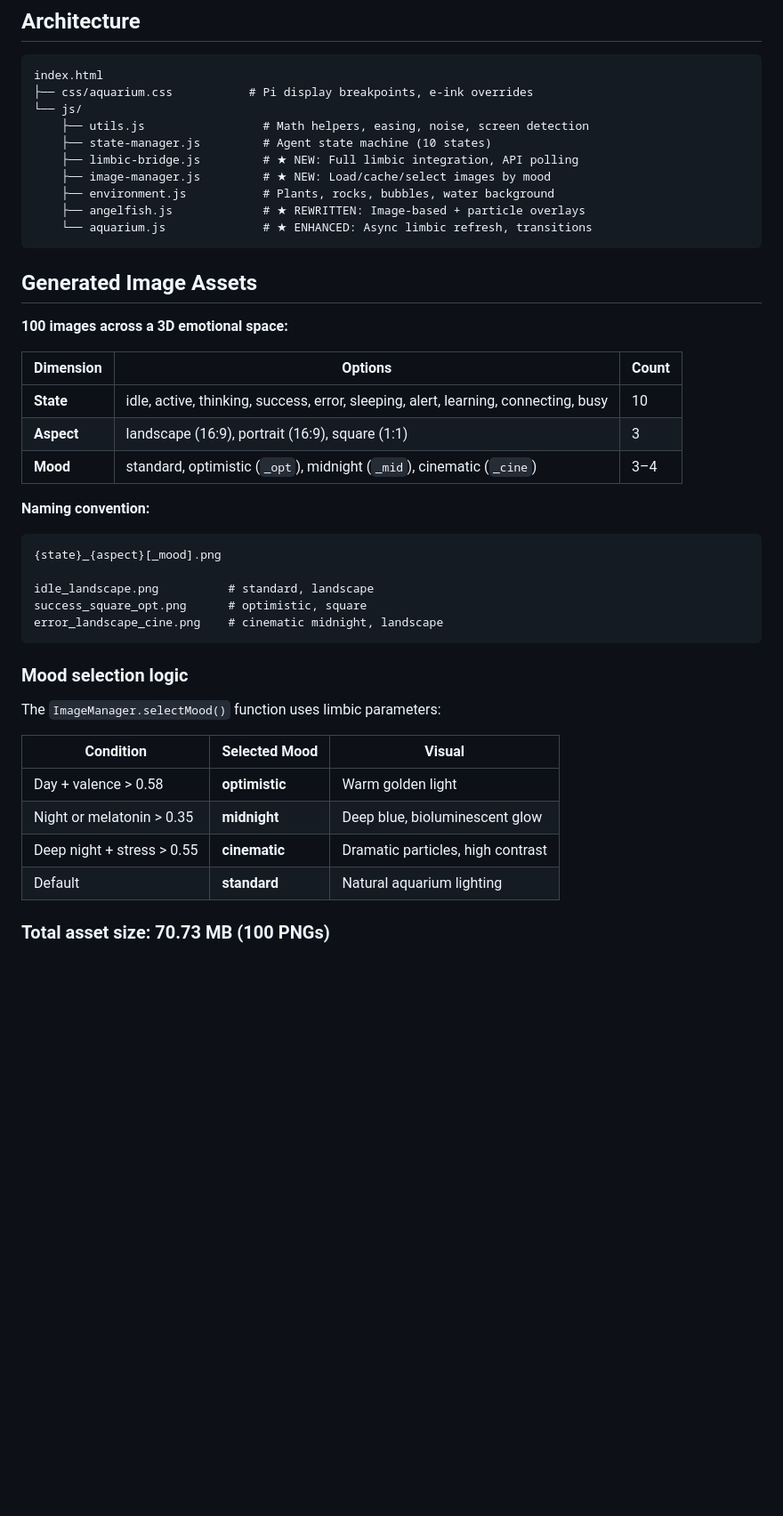
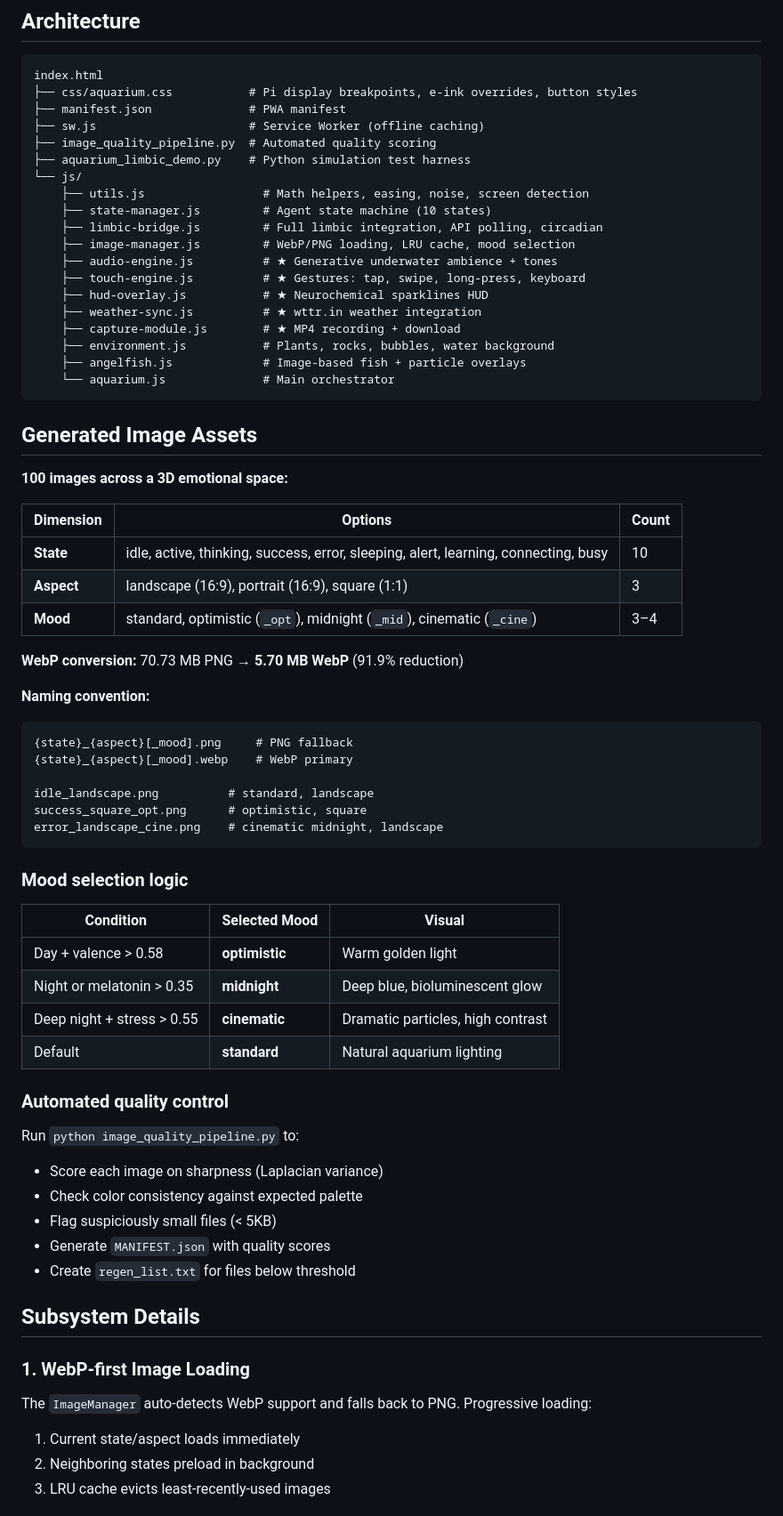
Before and after one commit to drwjkirkpatrick-web/hermes-aquarium-agent, a Markdown page: README.md, the part around one of its changes. Shown at 89% size. Rendered like a GitHub page; blank space fills up the shorter version.

````diff
--- a/README.md
+++ b/README.md
@@ -33,15 +35,24 @@ chromium-browser --kiosk --app=http://localhost:8080
 
 ```
 index.html
-├── css/aquarium.css           # Pi display breakpoints, e-ink overrides
+├── css/aquarium.css           # Pi display breakpoints, e-ink overrides, button styles
+├── manifest.json              # PWA manifest
+├── sw.js                      # Service Worker (offline caching)
+├── image_quality_pipeline.py  # Automated quality scoring
+├── aquarium_limbic_demo.py    # Python simulation test harness
 └── js/
     ├── utils.js                 # Math helpers, easing, noise, screen detection
     ├── state-manager.js         # Agent state machine (10 states)
-    ├── limbic-bridge.js         # ★ NEW: Full limbic integration, API polling
-    ├── image-manager.js         # ★ NEW: Load/cache/select images by mood
+    ├── limbic-bridge.js         # Full limbic integration, API polling, circadian
+    ├── image-manager.js         # WebP/PNG loading, LRU cache, mood selection
+    ├── audio-engine.js          # ★ Generative underwater ambience + tones
+    ├── touch-engine.js          # ★ Gestures: tap, swipe, long-press, keyboard
+    ├── hud-overlay.js           # ★ Neurochemical sparklines HUD
+    ├── weather-sync.js          # ★ wttr.in weather integration
+    ├── capture-module.js        # ★ MP4 recording + download
     ├── environment.js           # Plants, rocks, bubbles, water background
-    ├── angelfish.js             # ★ REWRITTEN: Image-based + particle overlays
-    └── aquarium.js              # ★ ENHANCED: Async limbic refresh, transitions
+    ├── angelfish.js             # Image-based fish + particle overlays
+    └── aquarium.js              # Main orchestrator
 ```
 
 ## Generated Image Assets
@@ -54,9 +65,12 @@ index.html
 | **Aspect** | landscape (16:9), portrait (16:9), square (1:1) | 3 |
 | **Mood** | standard, optimistic (`_opt`), midnight (`_mid`), cinematic (`_cine`) | 3–4 |
 
+**WebP conversion:** 70.73 MB PNG → **5.70 MB WebP** (91.9% reduction)
+
 **Naming convention:**
 ```
-{state}_{aspect}[_mood].png
+{state}_{aspect}[_mood].png     # PNG fallback
+{state}_{aspect}[_mood].webp    # WebP primary
 
 idle_landscape.png          # standard, landscape
 success_square_opt.png      # optimistic, square
@@ -65,8 +79,6 @@ error_landscape_cine.png    # cinematic midnight, landscape
 
 ### Mood selection logic
 
-The `ImageManager.selectMood()` function uses limbic parameters:
-
 | Condition | Selected Mood | Visual |
 |-----------|---------------|--------|
 | Day + valence > 0.58 | **optimistic** | Warm golden light |
@@ -74,4 +86,21 @@ The `ImageManager.selectMood()` function uses limbic parameters:
 | Deep night + stress > 0.55 | **cinematic** | Dramatic particles, high contrast |
 | Default | **standard** | Natural aquarium lighting |
 
-### Total asset size: **70.73 MB** (100 PNGs)
+### Automated quality control
+
+Run `python image_quality_pipeline.py` to:
+- Score each image on sharpness (Laplacian variance)
+- Check color consistency against expected palette
+- Flag suspiciously small files (< 5KB)
+- Generate `MANIFEST.json` with quality scores
+- Create `regen_list.txt` for files below threshold
+
+## Subsystem Details
+
+### 1. WebP-first Image Loading
+
+The `ImageManager` auto-detects WebP support and falls back to PNG. Progressive loading:
+1. Current state/aspect loads immediately
+2. Neighboring states preload in background
+3. LRU cache evicts least-recently-used images
+
````
Also changed, not shown: other parts of README.md (+131 -73 lines).
